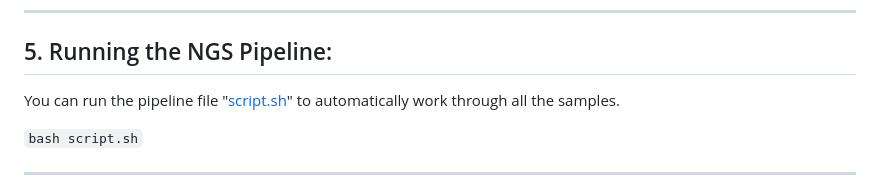
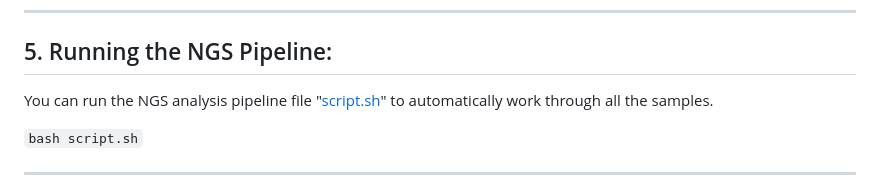
Before and after one commit to Nada-EA/HackBio-Intern2024-AMR-Cancer, a Markdown page: Stage4/README.md, the part around the change. GitHub-like rendering.

```diff
--- a/Stage4/README.md
+++ b/Stage4/README.md
@@ -116,7 +116,7 @@ You can setup your system for the pipeline by using the "[setup.sh](https://gith
 
 ---
 ## 5. Running the NGS Pipeline:
-You can run the pipeline file "[script.sh](https://github.com/Nada-EA/HackBio2024-AMR/blob/main/Stage4/Automated%20Pipeline/1-script.sh)" to automatically work through all the samples.
+You can run the NGS analysis pipeline file "[script.sh](https://github.com/Nada-EA/HackBio2024-AMR/blob/main/Stage4/Automated%20Pipeline/1-script.sh)" to automatically work through all the samples.
 
   `bash script.sh`
 
```
